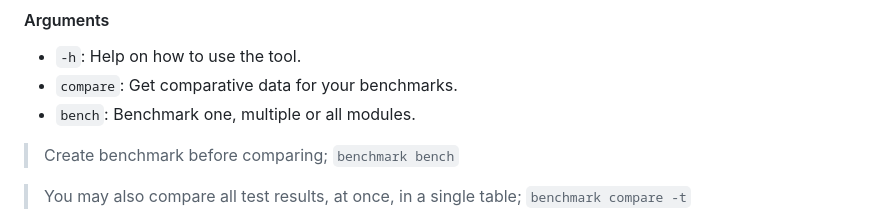
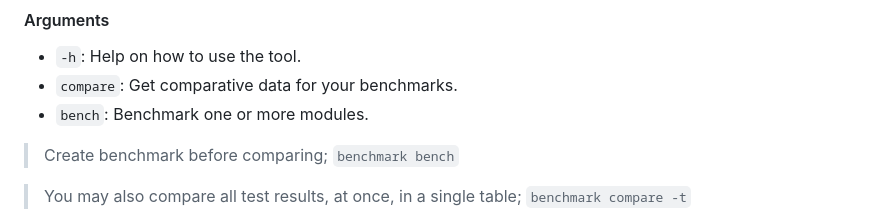
Before and after one commit to fastify/benchmarks, a Markdown page: README.md, the part around the change. Rendered like a GitHub page.

Commit message:
Update README.md
Signed-off-by: Frazer Smith <frazer.dev@icloud.com>

```diff
--- a/README.md
+++ b/README.md
@@ -35,7 +35,7 @@ benchmark [arguments (optional)]
 
 * `-h`: Help on how to use the tool.
 * `compare`: Get comparative data for your benchmarks.
-* `bench`:  Benchmark one, multiple or all modules.
+* `bench`:  Benchmark one or more modules.
 
 > Create benchmark before comparing; `benchmark bench`
 
```
